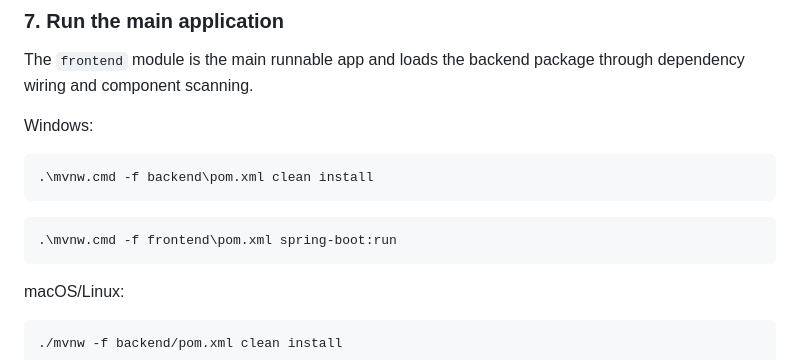
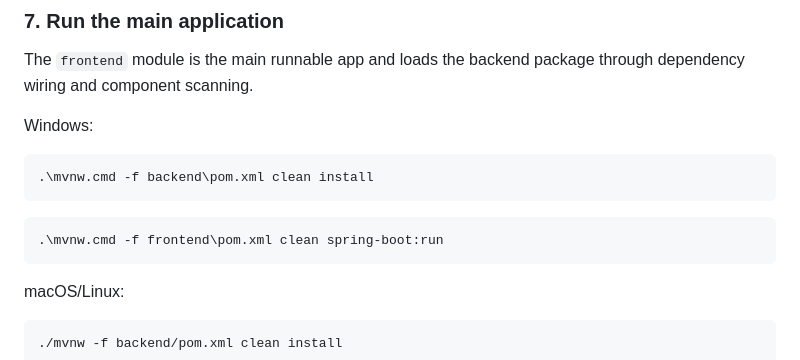
Before and after one commit to chybu/project666, a Markdown page: README.md, the part around the change. Rendered like a GitHub page.

Commit message:
Update frontend command to include clean step

````diff
--- a/README.md
+++ b/README.md
@@ -148,7 +148,7 @@ Windows:
 .\mvnw.cmd -f backend\pom.xml clean install
 ```
 ```powershell
-.\mvnw.cmd -f frontend\pom.xml spring-boot:run
+.\mvnw.cmd -f frontend\pom.xml clean spring-boot:run
 ```
 
 macOS/Linux:
````
